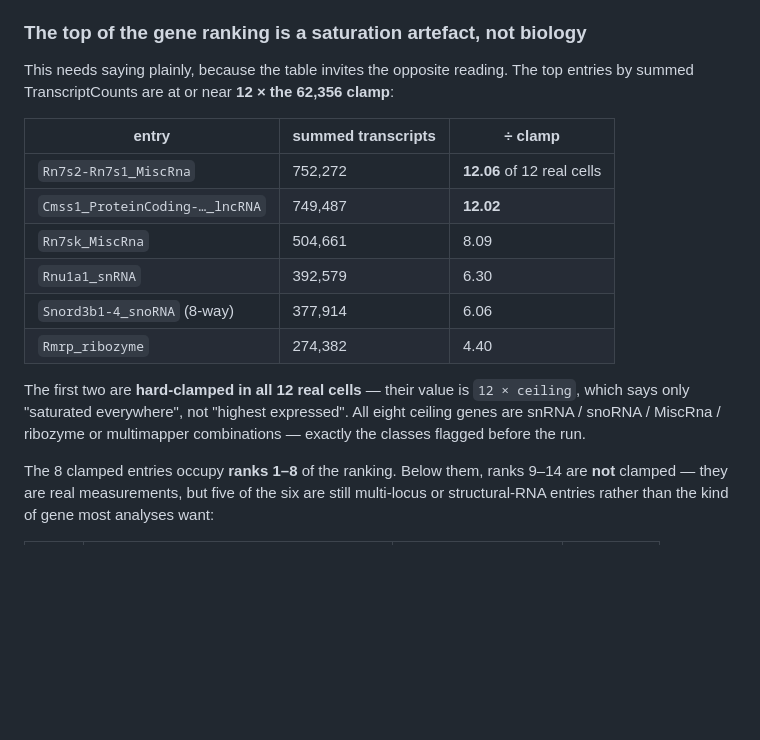
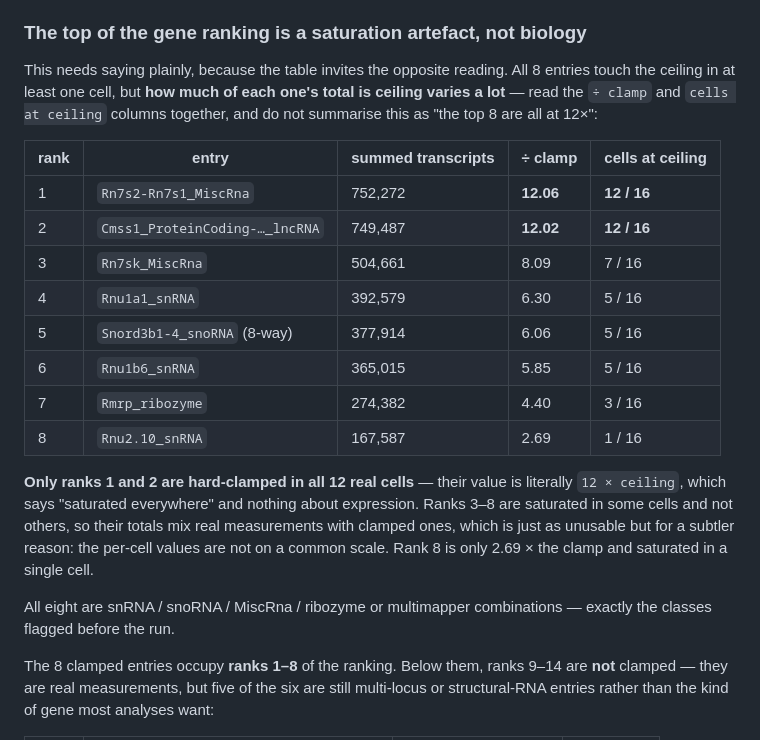
Before and after one commit to ElijahChang929/vasaseq, a Markdown page: I_Gene_expression/own_version/SESSION_2026-07-28.md, the part around the change. Drawn GitHub-style; blank space fills up the shorter version.

Commit message:
Say how saturated each ceiling entry actually is, per rank
"the top entries are at or near 12x the clamp" flattened a range that spans
12.06x down to 2.69x, and invites the summary "the top 8 are all hard-clamped",
which is wrong for six of them. The table now carries the ratio AND the number of
cells at the ceiling for each of the 8, cross-checked against filter_report.txt:

  rank 1  Rn7s2-Rn7s1        12.06x   12/16 cells
  rank 2  Cmss1-lncRNA       12.02x   12/16
  rank 3  Rn7sk               8.09x    7/16
  rank 4  Rnu1a1              6.30x    5/16
  rank 5  Snord3b1-4 (8-way)  6.06x    5/16
  rank 6  Rnu1b6              5.85x    5/16
  rank 7  Rmrp_ribozyme       4.40x    3/16
  rank 8  Rnu2.10             2.69x    1/16

Only ranks 1-2 are literally 12 x ceiling. The rest are saturated in some cells
and not others, which is unusable for a different and less obvious reason: their
per-cell values are not on a common scale, so the total mixes clamped with
unclamped. Dropping all 8 is still right; the reasoning differs between them.

```diff
--- a/I_Gene_expression/own_version/SESSION_2026-07-28.md
+++ b/I_Gene_expression/own_version/SESSION_2026-07-28.md
@@ -358,22 +358,31 @@ ambiguous multi-locus classes. Per the vasaplate_check finding, compare tRNA
 
 ### The top of the gene ranking is a saturation artefact, not biology
 
-This needs saying plainly, because the table invites the opposite reading. The
-top entries by summed TranscriptCounts are at or near **12 × the 62,356 clamp**:
+This needs saying plainly, because the table invites the opposite reading. All 8
+entries touch the ceiling in at least one cell, but **how much of each one's total
+is ceiling varies a lot** — read the `÷ clamp` and `cells at ceiling` columns
+together, and do not summarise this as "the top 8 are all at 12×":
 
-| entry | summed transcripts | ÷ clamp |
-|---|---|---|
-| `Rn7s2-Rn7s1_MiscRna` | 752,272 | **12.06** of 12 real cells |
-| `Cmss1_ProteinCoding-…_lncRNA` | 749,487 | **12.02** |
-| `Rn7sk_MiscRna` | 504,661 | 8.09 |
-| `Rnu1a1_snRNA` | 392,579 | 6.30 |
-| `Snord3b1-4_snoRNA` (8-way) | 377,914 | 6.06 |
-| `Rmrp_ribozyme` | 274,382 | 4.40 |
+| rank | entry | summed transcripts | ÷ clamp | cells at ceiling |
+|---|---|---|---|---|
+| 1 | `Rn7s2-Rn7s1_MiscRna` | 752,272 | **12.06** | **12 / 16** |
+| 2 | `Cmss1_ProteinCoding-…_lncRNA` | 749,487 | **12.02** | **12 / 16** |
+| 3 | `Rn7sk_MiscRna` | 504,661 | 8.09 | 7 / 16 |
+| 4 | `Rnu1a1_snRNA` | 392,579 | 6.30 | 5 / 16 |
+| 5 | `Snord3b1-4_snoRNA` (8-way) | 377,914 | 6.06 | 5 / 16 |
+| 6 | `Rnu1b6_snRNA` | 365,015 | 5.85 | 5 / 16 |
+| 7 | `Rmrp_ribozyme` | 274,382 | 4.40 | 3 / 16 |
+| 8 | `Rnu2.10_snRNA` | 167,587 | 2.69 | 1 / 16 |
 
-The first two are **hard-clamped in all 12 real cells** — their value is
-`12 × ceiling`, which says only "saturated everywhere", not "highest expressed".
-All eight ceiling genes are snRNA / snoRNA / MiscRna / ribozyme or multimapper
-combinations — exactly the classes flagged before the run.
+**Only ranks 1 and 2 are hard-clamped in all 12 real cells** — their value is
+literally `12 × ceiling`, which says "saturated everywhere" and nothing about
+expression. Ranks 3–8 are saturated in some cells and not others, so their totals
+mix real measurements with clamped ones, which is just as unusable but for a
+subtler reason: the per-cell values are not on a common scale. Rank 8 is only
+2.69 × the clamp and saturated in a single cell.
+
+All eight are snRNA / snoRNA / MiscRna / ribozyme or multimapper combinations —
+exactly the classes flagged before the run.
 
 The 8 clamped entries occupy **ranks 1–8** of the ranking. Below them, ranks
 9–14 are **not** clamped — they are real measurements, but five of the six are
```
